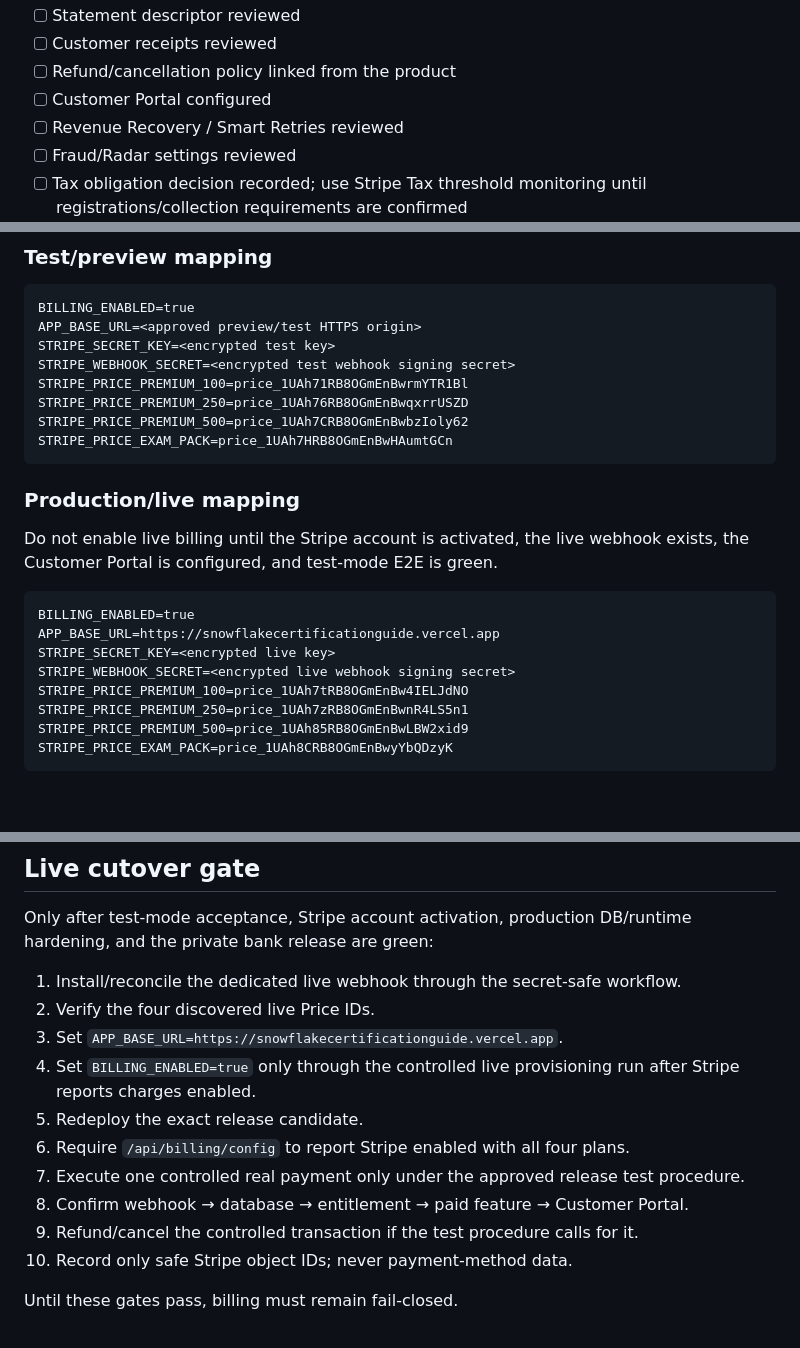
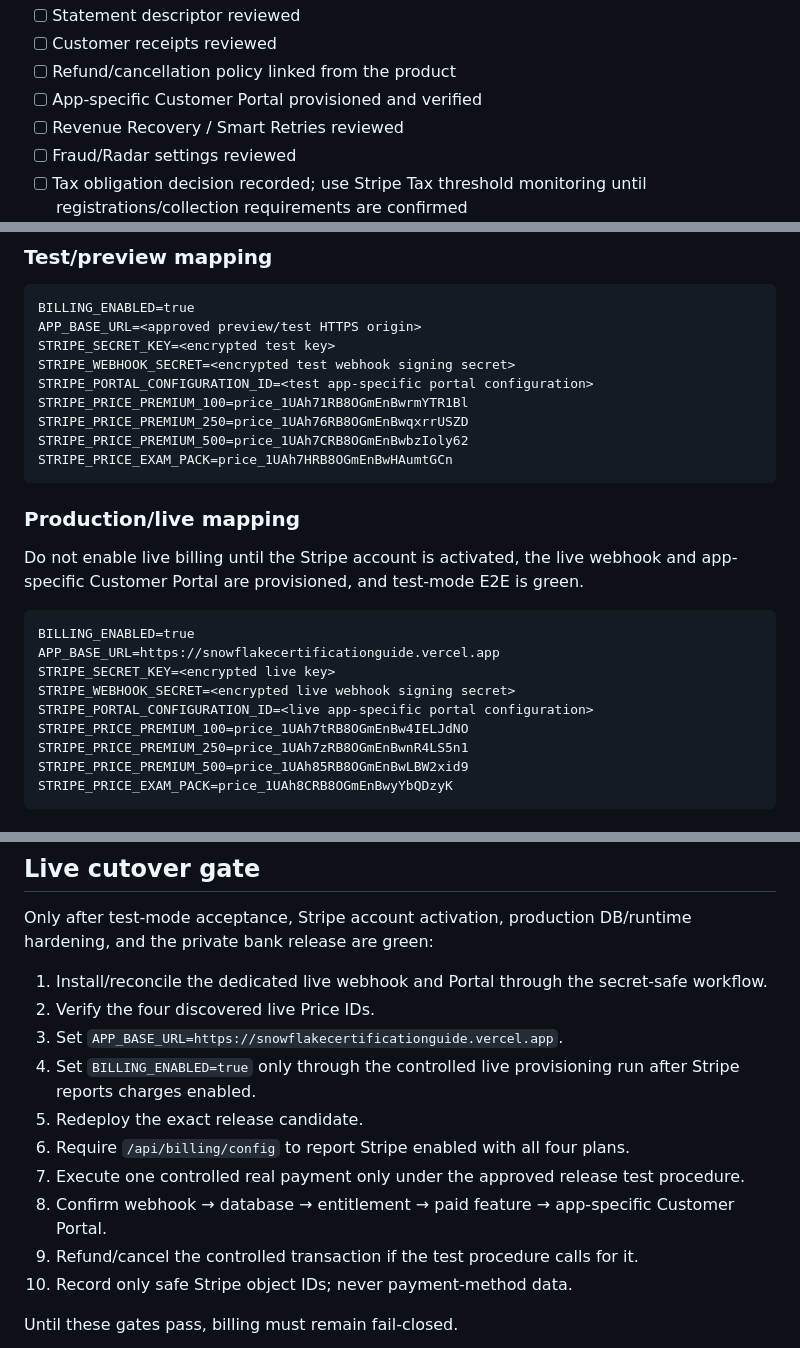
Before and after one commit to rrahul0904/snowflake-brain, a Markdown page: docs/STRIPE_PRODUCTION_SETUP.md, 3 parts joined by grey strips. Drawn GitHub-style; blank space fills up the shorter version.

````diff
--- a/docs/STRIPE_PRODUCTION_SETUP.md
+++ b/docs/STRIPE_PRODUCTION_SETUP.md
@@ -33,7 +34,7 @@ Operational checklist:
 - [ ] Statement descriptor reviewed
 - [ ] Customer receipts reviewed
 - [ ] Refund/cancellation policy linked from the product
-- [ ] Customer Portal configured
+- [ ] App-specific Customer Portal provisioned and verified
 - [ ] Revenue Recovery / Smart Retries reviewed
 - [ ] Fraud/Radar settings reviewed
 - [ ] Tax obligation decision recorded; use Stripe Tax threshold monitoring until registrations/collection requirements are confirmed
@@ -80,6 +81,7 @@ BILLING_ENABLED=true
 APP_BASE_URL=<approved preview/test HTTPS origin>
 STRIPE_SECRET_KEY=<encrypted test key>
 STRIPE_WEBHOOK_SECRET=<encrypted test webhook signing secret>
+STRIPE_PORTAL_CONFIGURATION_ID=<test app-specific portal configuration>
 STRIPE_PRICE_PREMIUM_100=price_1UAh71RB8OGmEnBwrmYTR1Bl
 STRIPE_PRICE_PREMIUM_250=price_1UAh76RB8OGmEnBwqxrrUSZD
 STRIPE_PRICE_PREMIUM_500=price_1UAh7CRB8OGmEnBwbzIoly62
@@ -88,13 +90,14 @@ STRIPE_PRICE_EXAM_PACK=price_1UAh7HRB8OGmEnBwHAumtGCn
 
 ### Production/live mapping
 
-Do not enable live billing until the Stripe account is activated, the live webhook exists, the Customer Portal is configured, and test-mode E2E is green.
+Do not enable live billing until the Stripe account is activated, the live webhook and app-specific Customer Portal are provisioned, and test-mode E2E is green.
 
 ```text
 BILLING_ENABLED=true
 APP_BASE_URL=https://snowflakecertificationguide.vercel.app
 STRIPE_SECRET_KEY=<encrypted live key>
 STRIPE_WEBHOOK_SECRET=<encrypted live webhook signing secret>
+STRIPE_PORTAL_CONFIGURATION_ID=<live app-specific portal configuration>
 STRIPE_PRICE_PREMIUM_100=price_1UAh7tRB8OGmEnBw4IELJdNO
 STRIPE_PRICE_PREMIUM_250=price_1UAh7zRB8OGmEnBwnR4LS5n1
 STRIPE_PRICE_PREMIUM_500=price_1UAh85RB8OGmEnBwLBW2xid9
@@ -233,14 +244,14 @@ Do not enable production billing until all are proven using dedicated test candi
 
 Only after test-mode acceptance, Stripe account activation, production DB/runtime hardening, and the private bank release are green:
 
-1. Install/reconcile the dedicated live webhook through the secret-safe workflow.
+1. Install/reconcile the dedicated live webhook and Portal through the secret-safe workflow.
 2. Verify the four discovered live Price IDs.
 3. Set `APP_BASE_URL=https://snowflakecertificationguide.vercel.app`.
 4. Set `BILLING_ENABLED=true` only through the controlled live provisioning run after Stripe reports charges enabled.
 5. Redeploy the exact release candidate.
 6. Require `/api/billing/config` to report Stripe enabled with all four plans.
 7. Execute one controlled real payment only under the approved release test procedure.
-8. Confirm webhook → database → entitlement → paid feature → Customer Portal.
+8. Confirm webhook → database → entitlement → paid feature → app-specific Customer Portal.
 9. Refund/cancel the controlled transaction if the test procedure calls for it.
 10. Record only safe Stripe object IDs; never payment-method data.
 
````
Also changed, not shown: other parts of docs/STRIPE_PRODUCTION_SETUP.md (+48 -39 lines).
